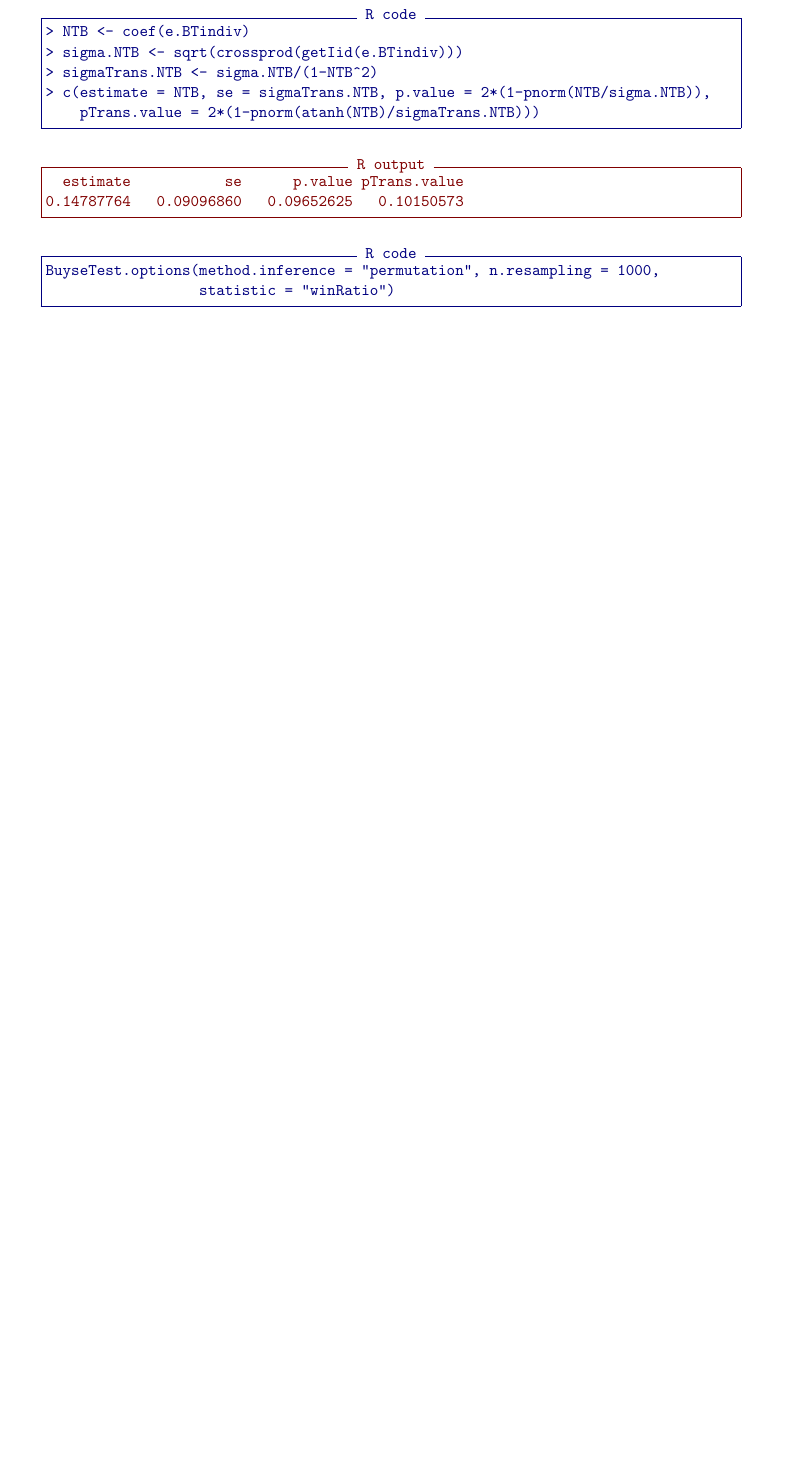
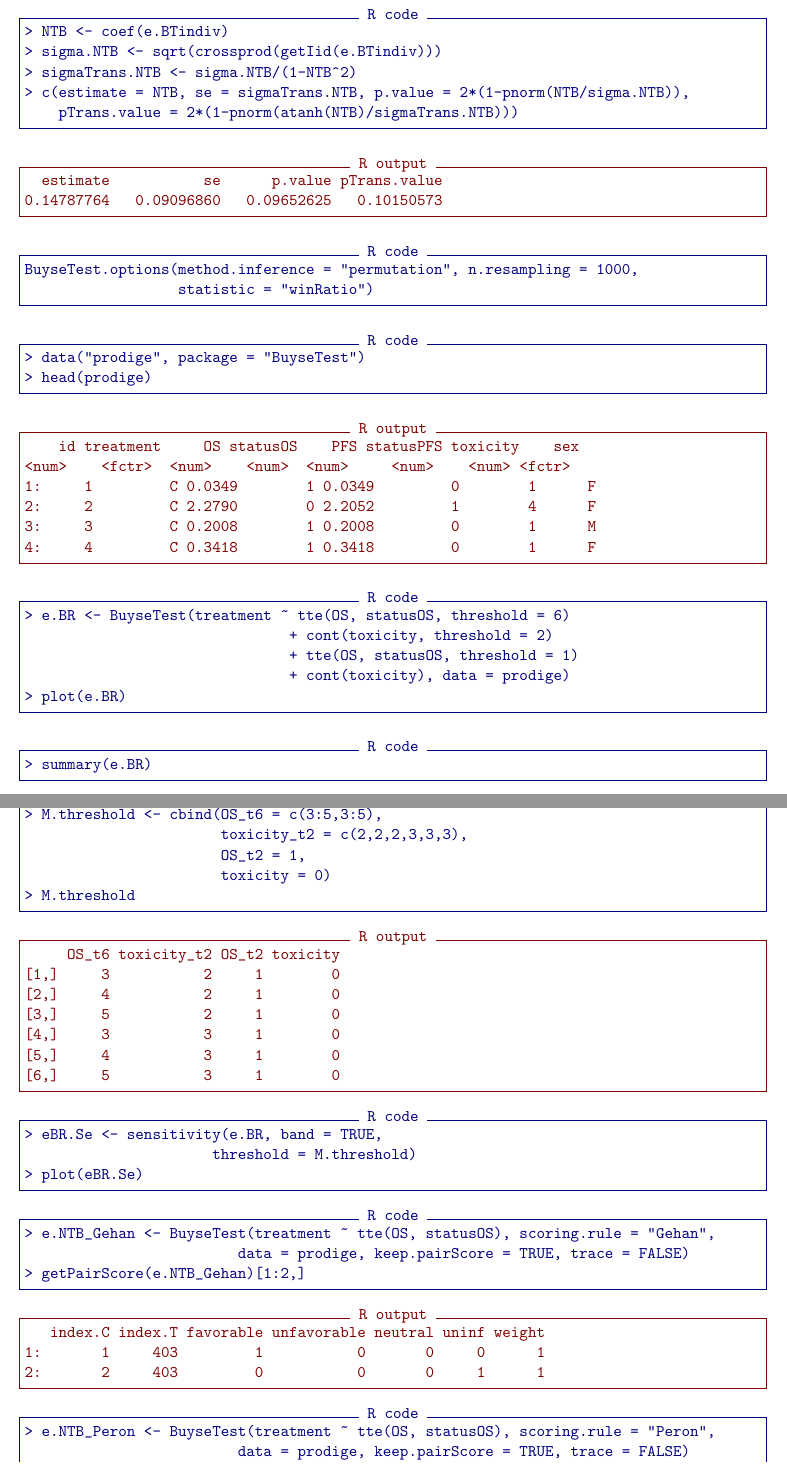
Before and after one commit to bozenne/tutorial-DagStat2025-GPC, a LaTeX document (doc/code.tex): part of page 4 of 5 before the commit and two parts of pages 4 and 5 of 6 after it, the two joined at a grey line, cut so that both start at the same text, the shorter picture padded with empty space. Compiled offline with pdfLaTeX.

Commit message:
minor update

```diff
--- a/doc/code.tex
+++ b/doc/code.tex
@@ -17,7 +17,7 @@
 \usepackage{multirow}
 \usepackage{nicefrac}
 \usepackage{geometry}
-\geometry{top=1cm,left=2.5cm,right=2.5cm}
+\geometry{top=1cm,left=2.0cm,right=1.9cm}
 \usepackage{mathrsfs,bbm,enumerate}
 \theoremstyle{definition}
 \newtheorem{defn}{Definition}
@@ -28,7 +28,10 @@
 \usepackage{url} %% refer to url
 \usepackage{listings}  %% code output
 \usepackage{fancyvrb}  %% code output
-\usepackage{xcolor}
+\usepackage[dvipsnames]{xcolor}
+
+\newcommand{\darkblue}{blue!80!black}
+
 
 % R code
 \definecolor{colour_gray}{rgb}{0.7,0.7,0.7}
@@ -247,3 +250,68 @@ BuyseTest.options(method.inference = "permutation", n.resampling = 1000,
                   statistic = "winRatio")
 \end{Rcode}
 
+
+\begin{Rcode}
+> data("prodige", package = "BuyseTest")
+> head(prodige)
+\end{Rcode}
+
+\begin{Routput}
+    id treatment     OS statusOS    PFS statusPFS toxicity    sex
+<num>    <fctr>  <num>    <num>  <num>     <num>    <num> <fctr>
+1:     1         C 0.0349        1 0.0349         0        1      F
+2:     2         C 2.2790        0 2.2052         1        4      F
+3:     3         C 0.2008        1 0.2008         0        1      M
+4:     4         C 0.3418        1 0.3418         0        1      F
+\end{Routput}
+
+\begin{Rcode}
+> e.BR <- BuyseTest(treatment ~ tte(OS, statusOS, threshold = 6)
+                               + cont(toxicity, threshold = 2)
+                               + tte(OS, statusOS, threshold = 1)
+                               + cont(toxicity), data = prodige)
+> plot(e.BR)
+\end{Rcode}
+
+\begin{Rcode}
+> summary(e.BR)
+\end{Rcode}
+
+\begin{Rcode}
+> M.threshold <- cbind(OS_t6 = c(3:5,3:5),
+                       toxicity_t2 = c(2,2,2,3,3,3),
+                       OS_t2 = 1,
+                       toxicity = 0)
+> M.threshold
+\end{Rcode}
+\begin{Routput}
+     OS_t6 toxicity_t2 OS_t2 toxicity
+[1,]     3           2     1        0
+[2,]     4           2     1        0
+[3,]     5           2     1        0
+[4,]     3           3     1        0
+[5,]     4           3     1        0
+[6,]     5           3     1        0
+\end{Routput}
+
+\begin{Rcode}
+> eBR.Se <- sensitivity(e.BR, band = TRUE,
+                      threshold = M.threshold)
+> plot(eBR.Se)
+\end{Rcode}
+
+
+\begin{Rcode}
+> e.NTB_Gehan <- BuyseTest(treatment ~ tte(OS, statusOS), scoring.rule = "Gehan",
+                         data = prodige, keep.pairScore = TRUE, trace = FALSE)
+> getPairScore(e.NTB_Gehan)[1:2,]
+\end{Rcode}
+\begin{Routput}
+   index.C index.T favorable unfavorable neutral uninf weight
+1:       1     403         1           0       0     0      1
+2:       2     403         0           0       0     1      1
+\end{Routput}
+
+\begin{Rcode}
+> e.NTB_Peron <- BuyseTest(treatment ~ tte(OS, statusOS), scoring.rule = "Peron",
+                         data = prodige, keep.pairScore = TRUE, trace = FALSE)
```
Also changed, not shown: doc/code.pdf, figures/gg-Ex2-KMtox.png, doc/code.tex (40 more changed lines), 6 other files.
